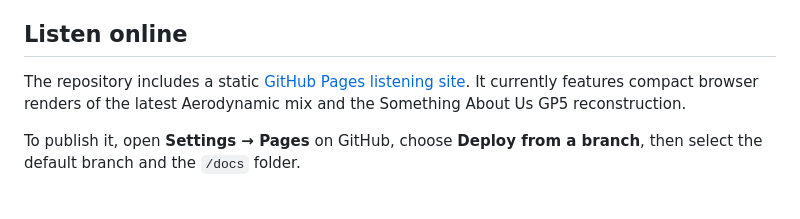
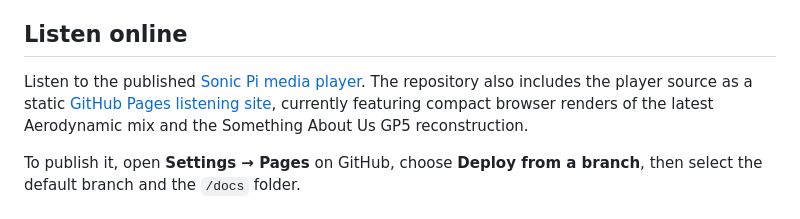
Before and after one commit to pkfamily/sonic-pi-project, a Markdown page: README.md, the part around the change. Drawn GitHub-style.

Commit message:
docs: link published media player

```diff
--- a/README.md
+++ b/README.md
@@ -15,9 +15,10 @@ releases.
 
 ## Listen online
 
-The repository includes a static [GitHub Pages listening site](docs/). It
-currently features compact browser renders of the latest Aerodynamic mix and
-the Something About Us GP5 reconstruction.
+Listen to the published [Sonic Pi media player](https://brucewayneisbatman.org/sonic-pi-project/).
+The repository also includes the player source as a static [GitHub Pages
+listening site](docs/), currently featuring compact browser renders of the
+latest Aerodynamic mix and the Something About Us GP5 reconstruction.
 
 To publish it, open **Settings → Pages** on GitHub, choose **Deploy from a
 branch**, then select the default branch and the `/docs` folder.
```
